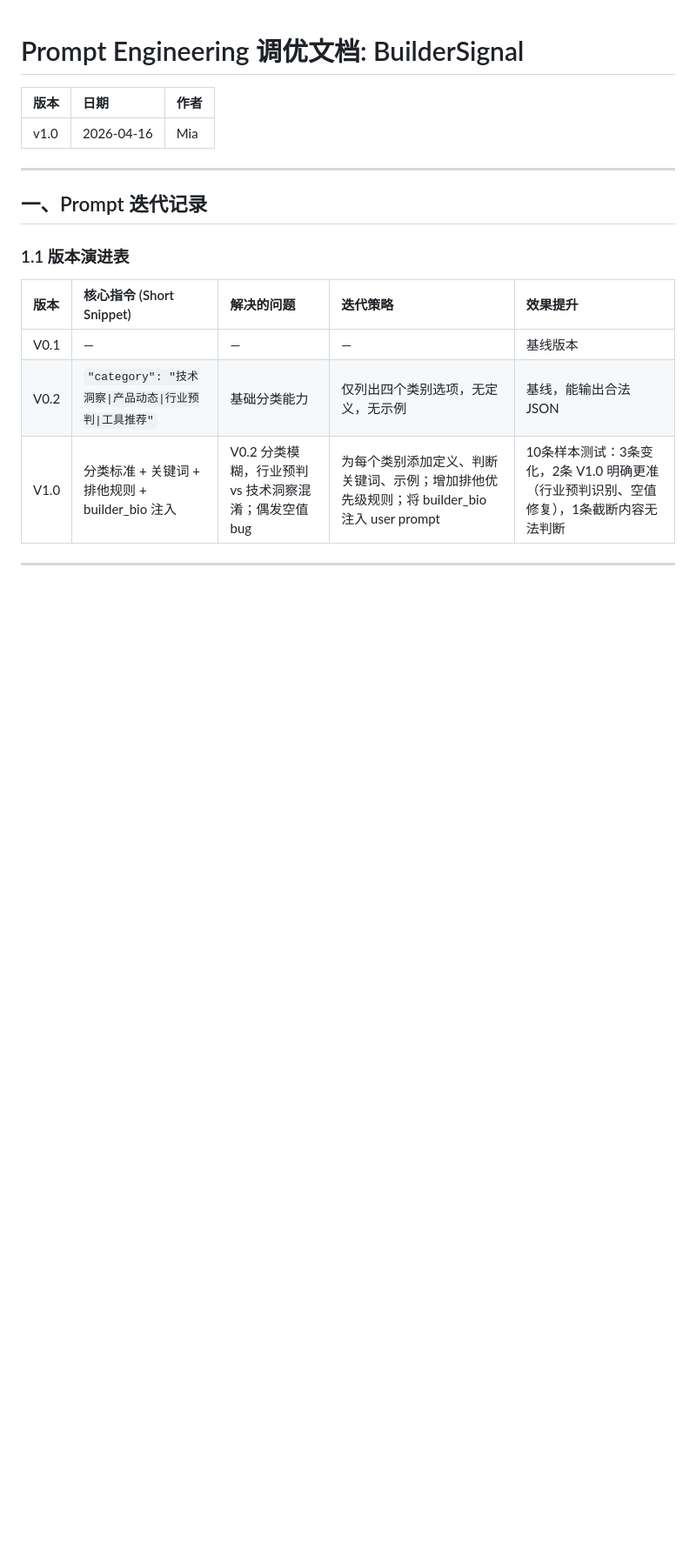
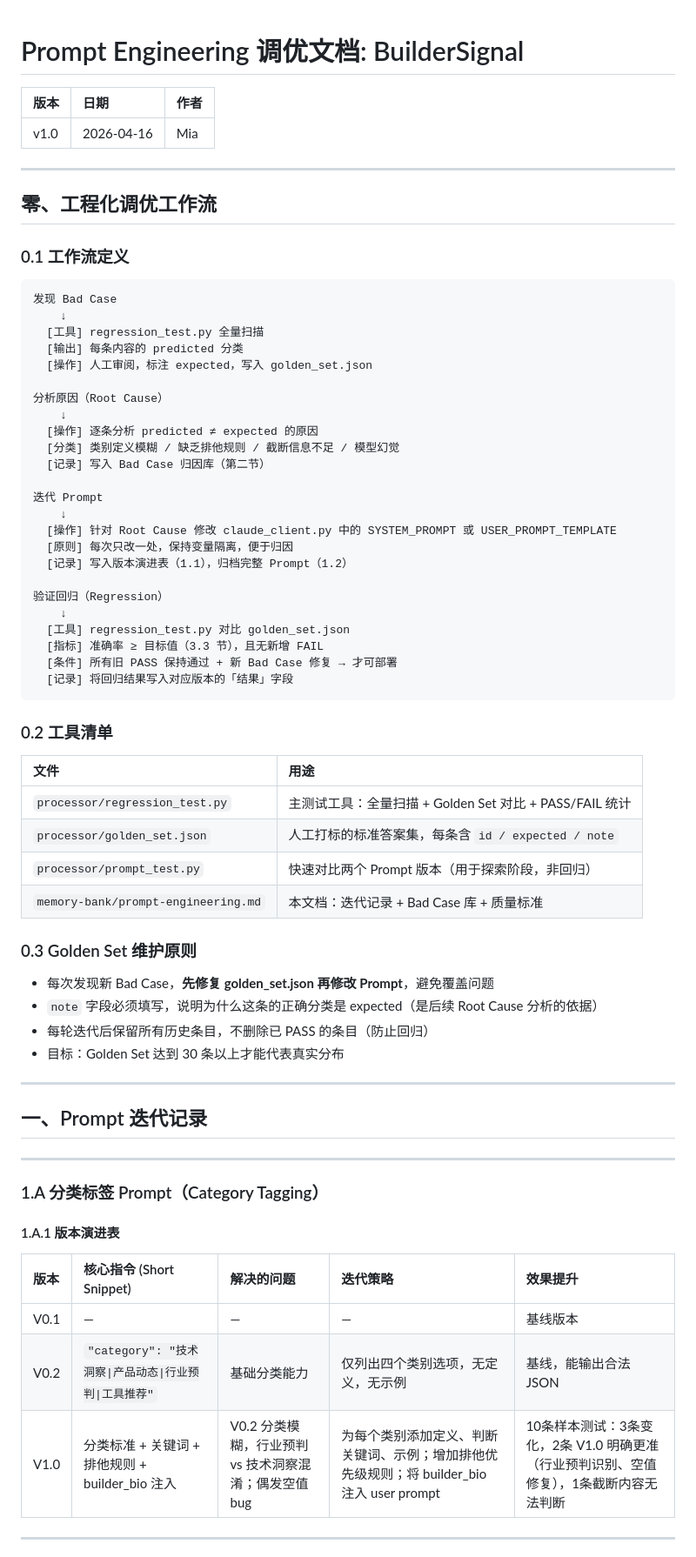
Before and after one commit to Mia-hub7/BuilderSignal, a Markdown page: memory-bank/prompt-engineering.md, the part around one of its changes. Shown at 87% size. Rendered like a GitHub page; blank space fills up the shorter version.

````diff
--- a/memory-bank/prompt-engineering.md
+++ b/memory-bank/prompt-engineering.md
@@ -6,9 +6,62 @@
 
 ---
 
+## 零、工程化调优工作流
+
+### 0.1 工作流定义
+
+```
+发现 Bad Case
+    ↓
+  [工具] regression_test.py 全量扫描
+  [输出] 每条内容的 predicted 分类
+  [操作] 人工审阅，标注 expected，写入 golden_set.json
+
+分析原因（Root Cause）
+    ↓
+  [操作] 逐条分析 predicted ≠ expected 的原因
+  [分类] 类别定义模糊 / 缺乏排他规则 / 截断信息不足 / 模型幻觉
+  [记录] 写入 Bad Case 归因库（第二节）
+
+迭代 Prompt
+    ↓
+  [操作] 针对 Root Cause 修改 claude_client.py 中的 SYSTEM_PROMPT 或 USER_PROMPT_TEMPLATE
+  [原则] 每次只改一处，保持变量隔离，便于归因
+  [记录] 写入版本演进表（1.1），归档完整 Prompt（1.2）
+
+验证回归（Regression）
+    ↓
+  [工具] regression_test.py 对比 golden_set.json
+  [指标] 准确率 ≥ 目标值（3.3 节），且无新增 FAIL
+  [条件] 所有旧 PASS 保持通过 + 新 Bad Case 修复 → 才可部署
+  [记录] 将回归结果写入对应版本的「结果」字段
+```
+
+### 0.2 工具清单
+
+| 文件 | 用途 |
+| :--- | :--- |
+| `processor/regression_test.py` | 主测试工具：全量扫描 + Golden Set 对比 + PASS/FAIL 统计 |
+| `processor/golden_set.json` | 人工打标的标准答案集，每条含 `id / expected / note` |
+| `processor/prompt_test.py` | 快速对比两个 Prompt 版本（用于探索阶段，非回归） |
+| `memory-bank/prompt-engineering.md` | 本文档：迭代记录 + Bad Case 库 + 质量标准 |
+
+### 0.3 Golden Set 维护原则
+
+- 每次发现新 Bad Case，**先修复 golden_set.json 再修改 Prompt**，避免覆盖问题
+- `note` 字段必须填写，说明为什么这条的正确分类是 expected（是后续 Root Cause 分析的依据）
+- 每轮迭代后保留所有历史条目，不删除已 PASS 的条目（防止回归）
+- 目标：Golden Set 达到 30 条以上才能代表真实分布
+
+---
+
 ## 一、Prompt 迭代记录
 
-### 1.1 版本演进表
+---
+
+### 1.A 分类标签 Prompt（Category Tagging）
+
+#### 1.A.1 版本演进表
 
 | 版本 | 核心指令 (Short Snippet) | 解决的问题 | 迭代策略 | 效果提升 |
 | :--- | :--- | :--- | :--- | :--- |
````
Also changed, not shown: other parts of memory-bank/prompt-engineering.md (+67 -7 lines).
